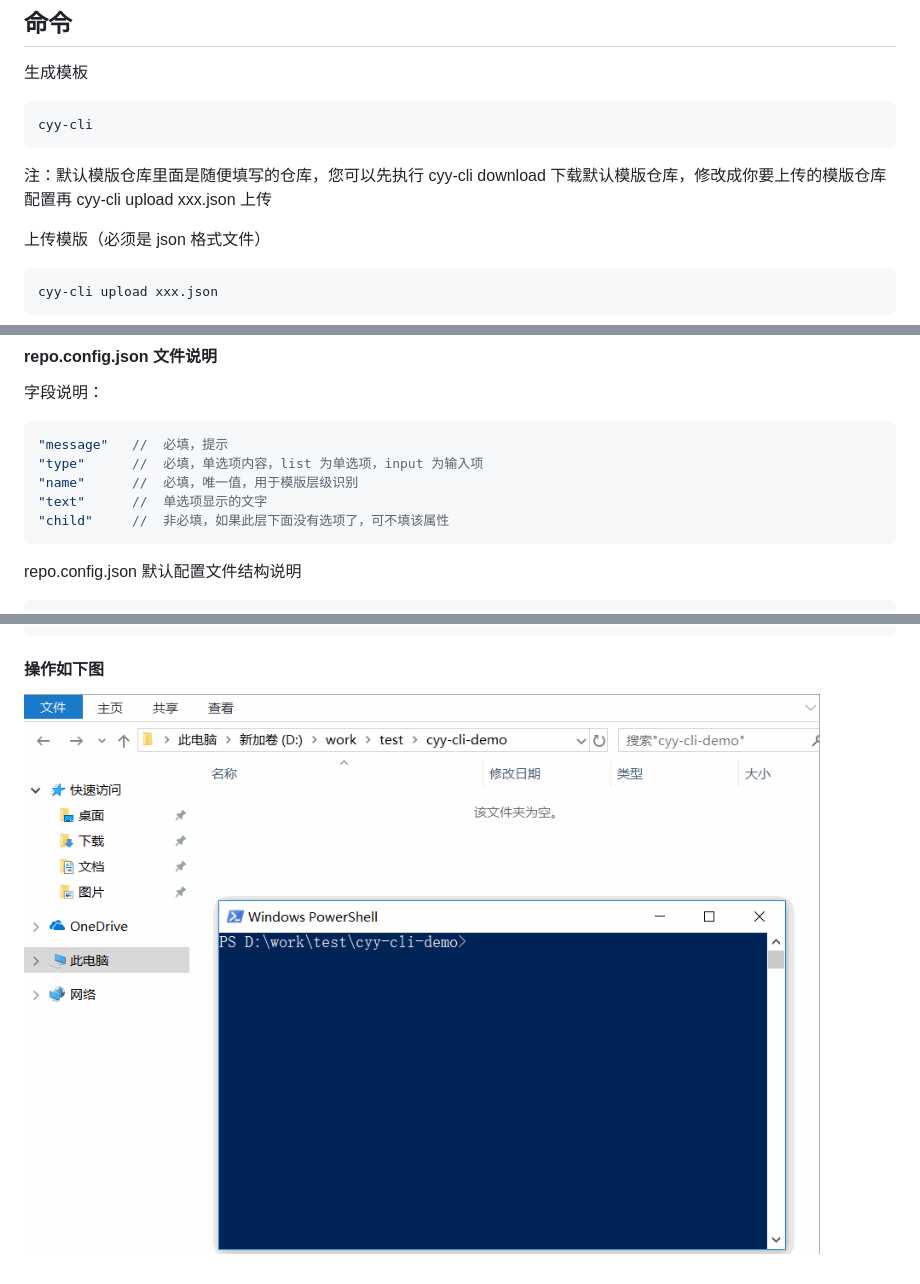
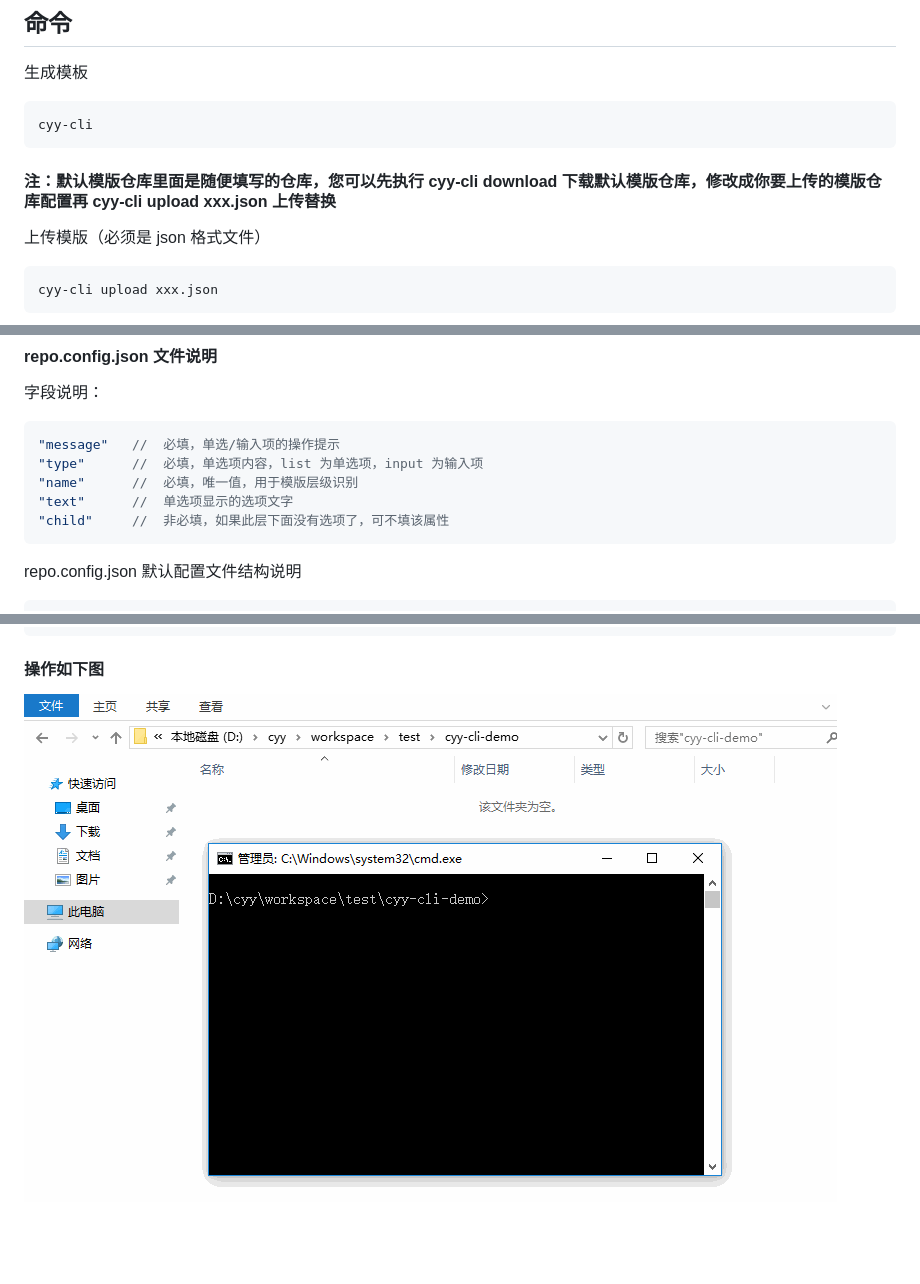
Before and after one commit to chenyaoyi88/cyy-cli, a Markdown page: README.md, 3 parts joined by grey strips. Drawn GitHub-style; pictures changed too: pic/cyy-cli.gif; blank space fills up the shorter version.

````diff
--- a/README.md
+++ b/README.md
@@ -33,7 +33,7 @@ cnpm install cyy-cli -g
 cyy-cli
 ```
 
-注：默认模版仓库里面是随便填写的仓库，您可以先执行 cyy-cli download 下载默认模版仓库，修改成你要上传的模版仓库配置再 cyy-cli upload xxx.json 上传
+#### 注：默认模版仓库里面是随便填写的仓库，您可以先执行 cyy-cli download 下载默认模版仓库，修改成你要上传的模版仓库配置再 cyy-cli upload xxx.json 上传替换
 
 上传模版（必须是 json 格式文件）
 
@@ -73,10 +73,10 @@ cyy-cli --help
 字段说明：
 
 ```javascript
-"message"   //  必填，提示
+"message"   //  必填，单选/输入项的操作提示
 "type"      //  必填，单选项内容，list 为单选项，input 为输入项
 "name"      //  必填，唯一值，用于模版层级识别
-"text"      //  单选项显示的文字
+"text"      //  单选项显示的选项文字
 "child"     //  非必填，如果此层下面没有选项了，可不填该属性
 ```
 
````
Also changed, not shown: 3 other files.
